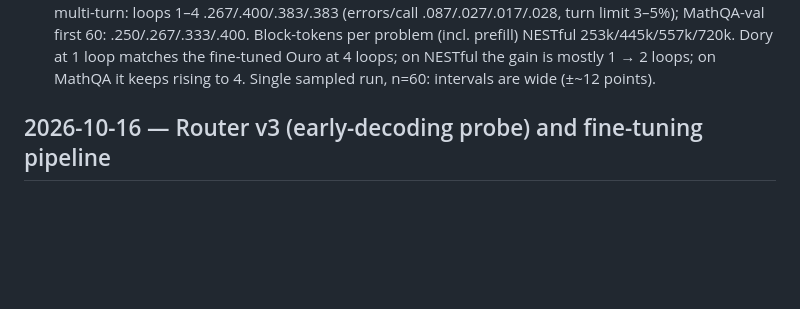
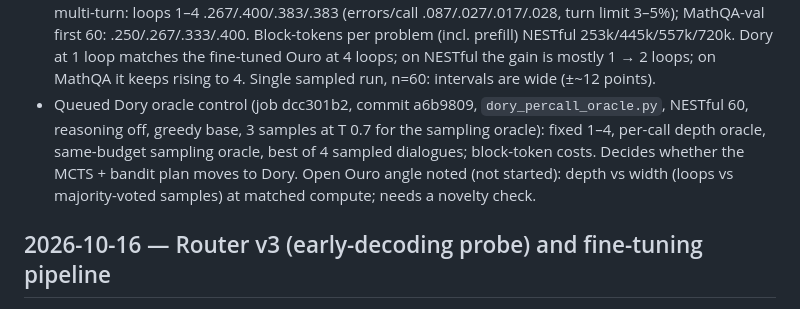
Before and after one commit to jwizenf2/dynamic-transformers, a Markdown page: docs/project/progress.md, the part around the change. GitHub-like rendering; blank space fills up the shorter version.

Commit message:
progress: Dory oracle control queued; depth-vs-width angle noted

```diff
--- a/docs/project/progress.md
+++ b/docs/project/progress.md
@@ -352,6 +352,11 @@
   prefill) NESTful 253k/445k/557k/720k. Dory at 1 loop matches the fine-tuned Ouro at 4 loops; on
   NESTful the gain is mostly 1 → 2 loops; on MathQA it keeps rising to 4. Single sampled run, n=60:
   intervals are wide (±~12 points).
+- Queued Dory oracle control (job dcc301b2, commit a6b9809, `dory_percall_oracle.py`, NESTful 60,
+  reasoning off, greedy base, 3 samples at T 0.7 for the sampling oracle): fixed 1–4, per-call depth
+  oracle, same-budget sampling oracle, best of 4 sampled dialogues; block-token costs. Decides
+  whether the MCTS + bandit plan moves to Dory. Open Ouro angle noted (not started): depth vs
+  width (loops vs majority-voted samples) at matched compute; needs a novelty check.
 
 ## 2026-10-16 — Router v3 (early-decoding probe) and fine-tuning pipeline
 
```
